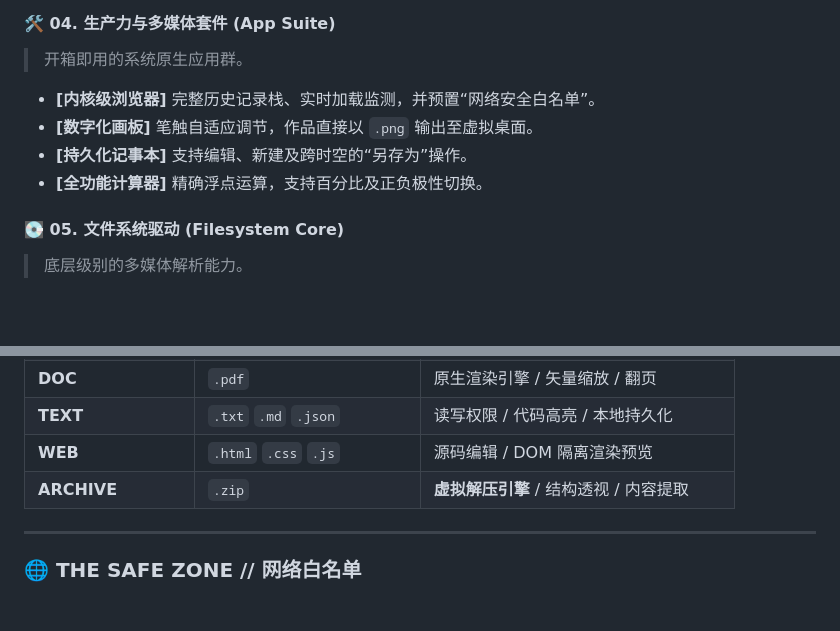
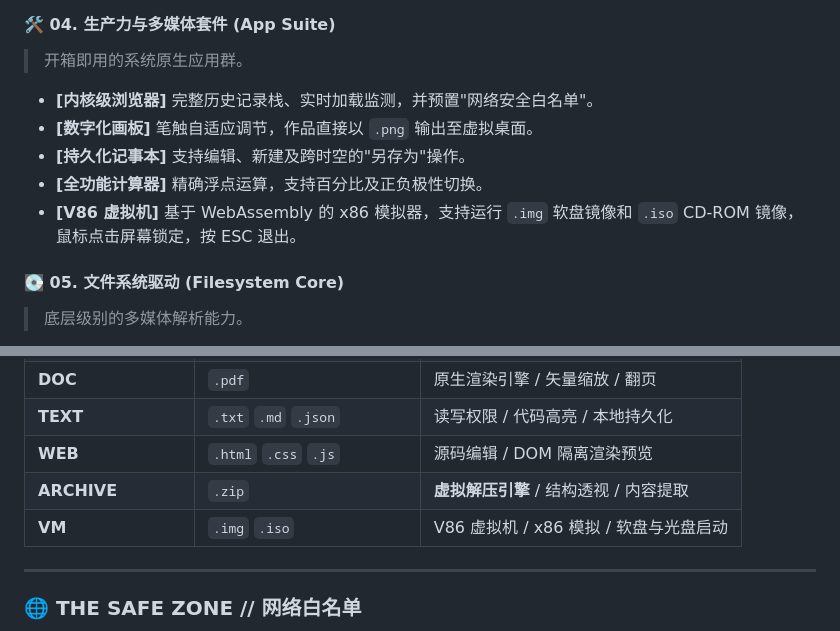
Before and after one commit to SFGFDSD/JISHENGOS, a Markdown page: README.md, 2 parts joined by grey strips. Drawn GitHub-style; blank space fills up the shorter version.

```diff
--- a/README.md
+++ b/README.md
@@ -47,10 +47,11 @@
 #### 🛠️ 04. 生产力与多媒体套件 (App Suite)
 > 开箱即用的系统原生应用群。
 
-* **[内核级浏览器]** 完整历史记录栈、实时加载监测，并预置“网络安全白名单”。
+* **[内核级浏览器]** 完整历史记录栈、实时加载监测，并预置"网络安全白名单"。
 * **[数字化画板]** 笔触自适应调节，作品直接以 `.png` 输出至虚拟桌面。
-* **[持久化记事本]** 支持编辑、新建及跨时空的“另存为”操作。
+* **[持久化记事本]** 支持编辑、新建及跨时空的"另存为"操作。
 * **[全功能计算器]** 精确浮点运算，支持百分比及正负极性切换。
+* **[V86 虚拟机]** 基于 WebAssembly 的 x86 模拟器，支持运行 `.img` 软盘镜像和 `.iso` CD-ROM 镜像，鼠标点击屏幕锁定，按 ESC 退出。
 
 #### 💽 05. 文件系统驱动 (Filesystem Core)
 > 底层级别的多媒体解析能力。
@@ -72,6 +73,7 @@
 | **TEXT** | `.txt` `.md` `.json` | 读写权限 / 代码高亮 / 本地持久化 |
 | **WEB** | `.html` `.css` `.js` | 源码编辑 / DOM 隔离渲染预览 |
 | **ARCHIVE**| `.zip` | **虚拟解压引擎** / 结构透视 / 内容提取 |
+| **VM** | `.img` `.iso` | V86 虚拟机 / x86 模拟 / 软盘与光盘启动 |
 
 ---
 
```
